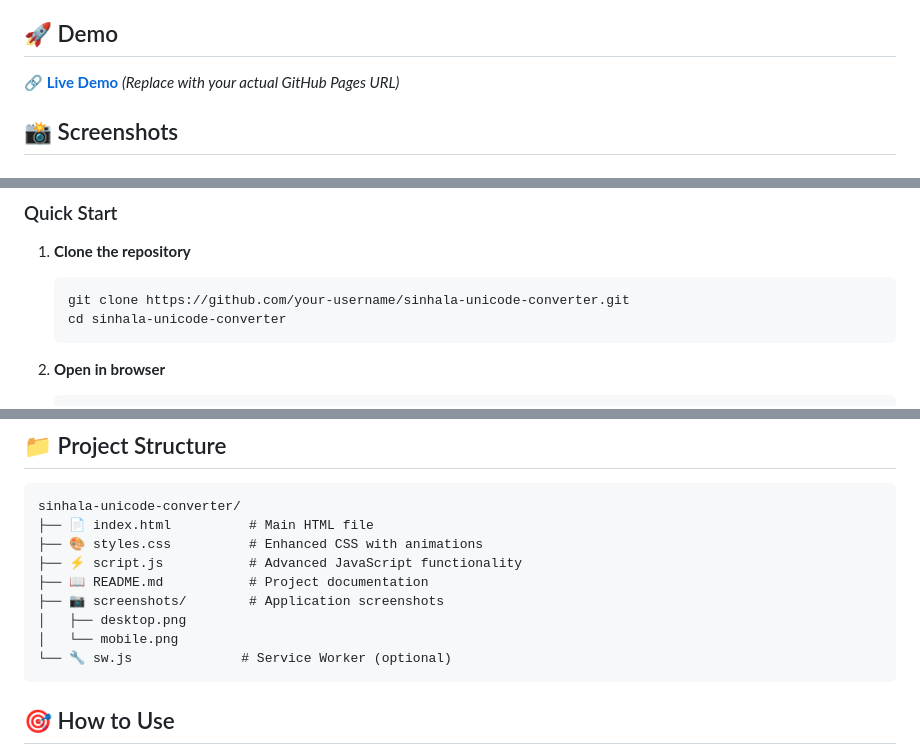
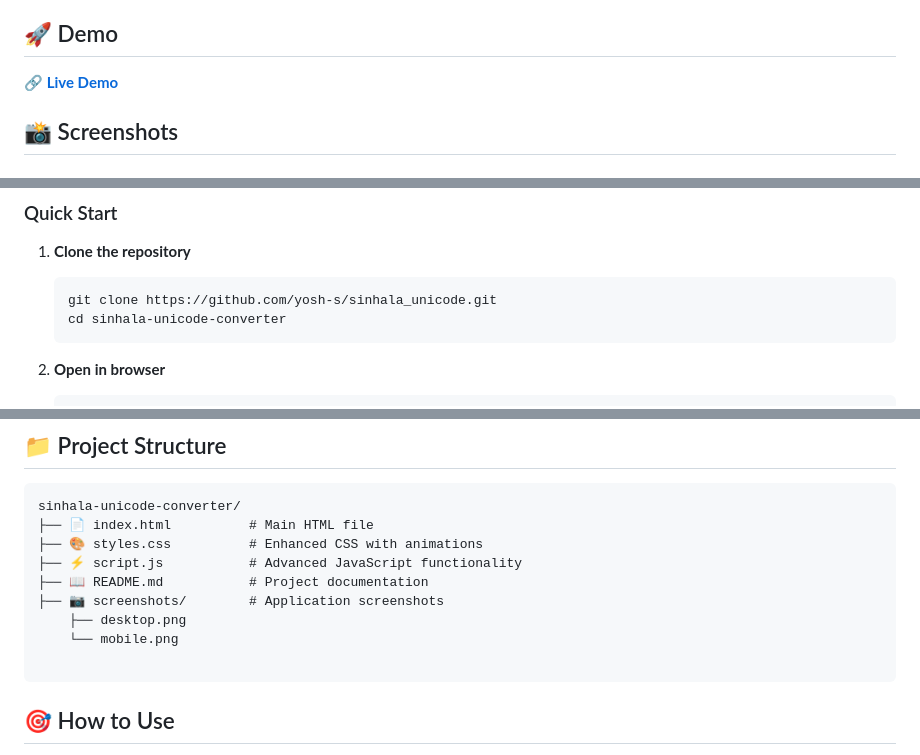
Before and after one commit to yosh-s/sinhala_unicode, a Markdown page: README.md, 3 parts joined by grey strips. Rendered like a GitHub page.

````diff
--- a/README.md
+++ b/README.md
@@ -43,7 +43,7 @@ A modern, feature-rich web application for converting text to Sinhala Unicode wi
 
 ## 🚀 Demo
 
-[**🔗 Live Demo**](https://your-username.github.io/sinhala-unicode-converter) *(Replace with your actual GitHub Pages URL)*
+[**🔗 Live Demo**](https://yosh-s.github.io/sinhala_unicode/)
 
 ## 📸 Screenshots
 
@@ -58,7 +58,7 @@ A modern, feature-rich web application for converting text to Sinhala Unicode wi
 ### Quick Start
 1. **Clone the repository**
    ```bash
-   git clone https://github.com/your-username/sinhala-unicode-converter.git
+   git clone https://github.com/yosh-s/sinhala_unicode.git
    cd sinhala-unicode-converter
    ```
 
@@ -95,9 +95,9 @@ sinhala-unicode-converter/
 ├── ⚡ script.js           # Advanced JavaScript functionality
 ├── 📖 README.md           # Project documentation
 ├── 📷 screenshots/        # Application screenshots
-│   ├── desktop.png
-│   └── mobile.png
-└── 🔧 sw.js              # Service Worker (optional)
+    ├── desktop.png
+    └── mobile.png
+
 ```
 
 ## 🎯 How to Use
````
Also changed, not shown: other parts of README.md (+1 -1 lines).
